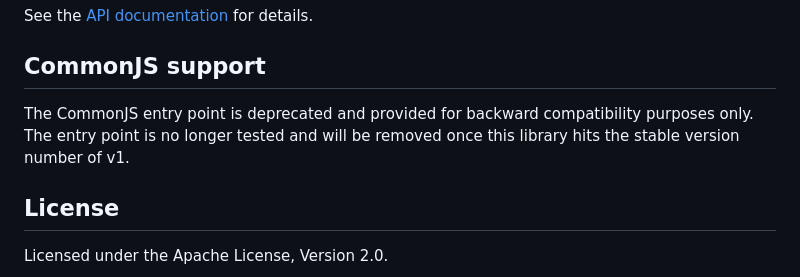
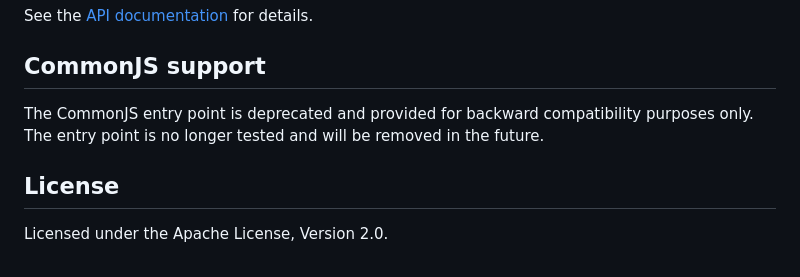
Before and after one commit to LiosK/uuidv7, a Markdown page: README.md, the part around the change. Rendered like a GitHub page.

Commit message:
docs: change CommonJS support policy

```diff
--- a/README.md
+++ b/README.md
@@ -127,8 +127,8 @@ See the [API documentation](https://liosk.github.io/uuidv7/) for details.
 ## CommonJS support
 
 The CommonJS entry point is deprecated and provided for backward compatibility
-purposes only. The entry point is no longer tested and will be removed once this
-library hits the stable version number of v1.
+purposes only. The entry point is no longer tested and will be removed in the
+future.
 
 ## License
 
```
